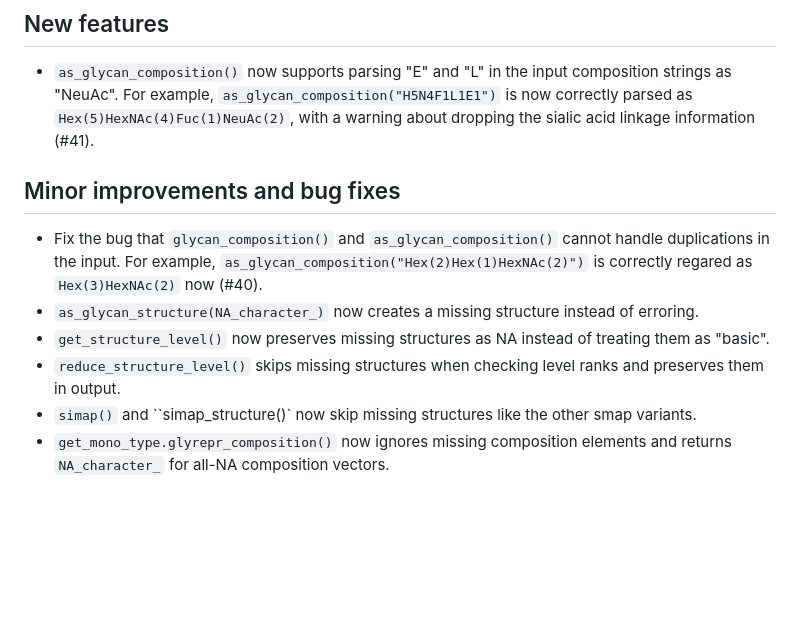
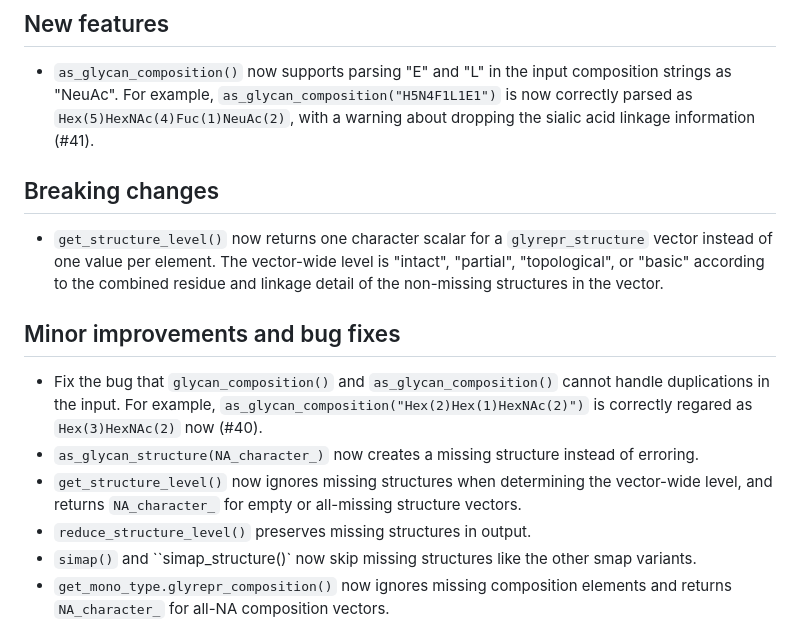
Before and after one commit to glycoverse/glyrepr, a Markdown page: NEWS.md, the part around the change. GitHub-like rendering; blank space fills up the shorter version.

Commit message:
docs: update NEWS

```diff
--- a/NEWS.md
+++ b/NEWS.md
@@ -4,12 +4,16 @@
 
 * `as_glycan_composition()` now supports parsing "E" and "L" in the input composition strings as "NeuAc". For example, `as_glycan_composition("H5N4F1L1E1")` is now correctly parsed as `Hex(5)HexNAc(4)Fuc(1)NeuAc(2)`, with a warning about dropping the sialic acid linkage information (#41).
 
+## Breaking changes
+
+* `get_structure_level()` now returns one character scalar for a `glyrepr_structure` vector instead of one value per element. The vector-wide level is "intact", "partial", "topological", or "basic" according to the combined residue and linkage detail of the non-missing structures in the vector.
+
 ## Minor improvements and bug fixes
 
 * Fix the bug that `glycan_composition()` and `as_glycan_composition()` cannot handle duplications in the input. For example, `as_glycan_composition("Hex(2)Hex(1)HexNAc(2)")` is correctly regared as `Hex(3)HexNAc(2)` now (#40).
 * `as_glycan_structure(NA_character_)` now creates a missing structure instead of erroring.
-* `get_structure_level()` now preserves missing structures as NA instead of treating them as "basic".
-* `reduce_structure_level()` skips missing structures when checking level ranks and preserves them in output.
+* `get_structure_level()` now ignores missing structures when determining the vector-wide level, and returns `NA_character_` for empty or all-missing structure vectors.
+* `reduce_structure_level()` preserves missing structures in output.
 * `simap()` and ``simap_structure()` now skip missing structures like the other smap variants.
 * `get_mono_type.glyrepr_composition()` now ignores missing composition elements and returns `NA_character_` for all-NA composition vectors.
 
```
